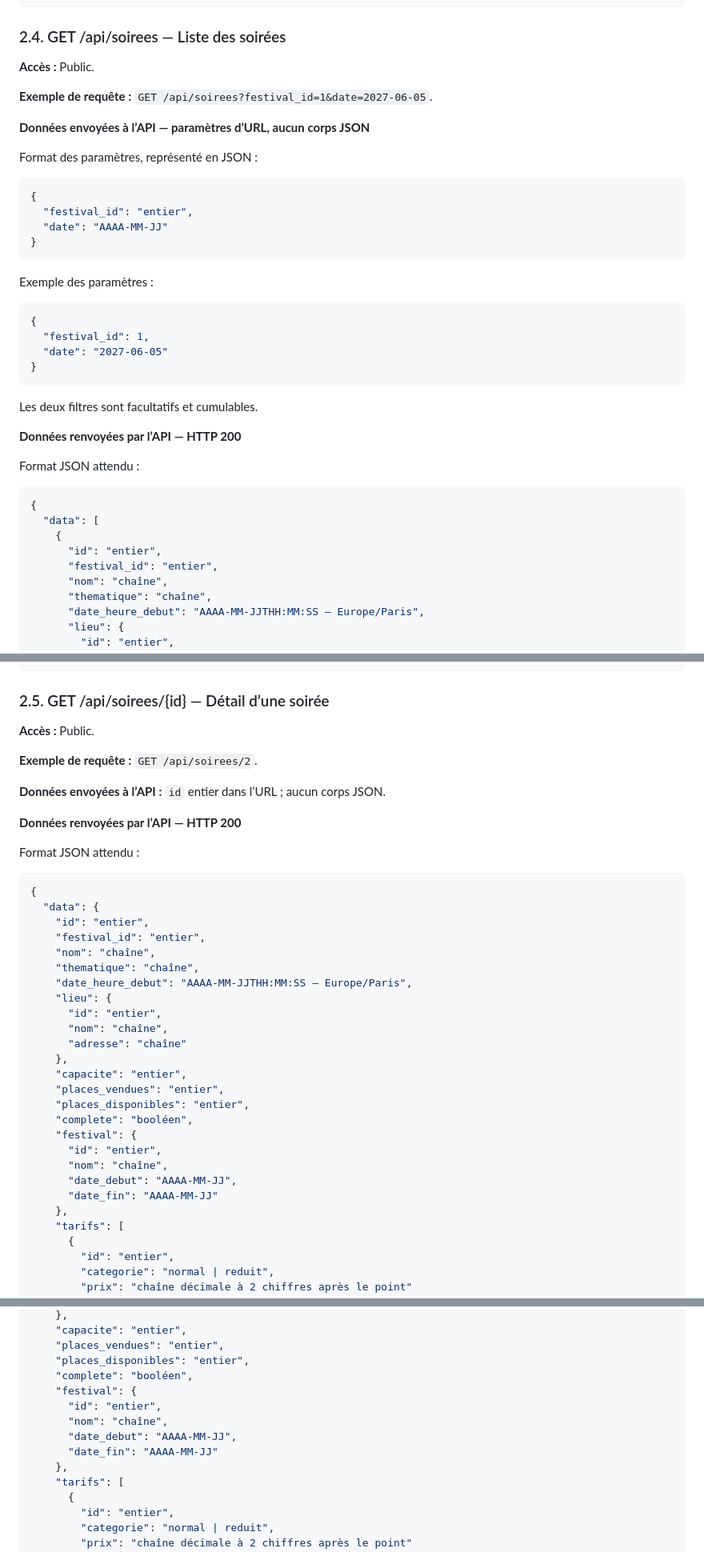
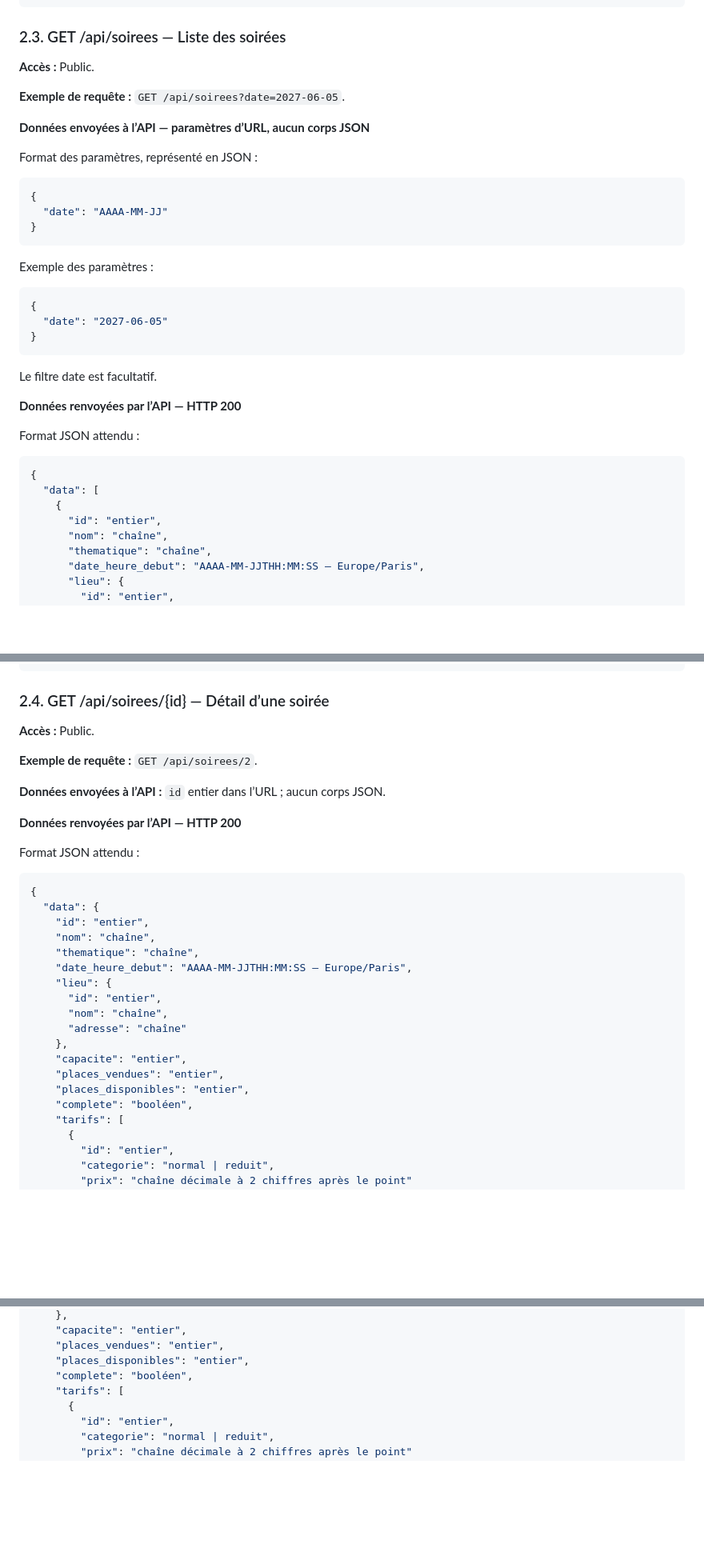
Before and after one commit to Nath-YvUni/BUT-3-Atelier-NRV.net, a Markdown page: Documents/API/contrat-api-nrv.md, 3 parts joined by grey strips. Shown at 80% size. Drawn GitHub-style; blank space fills up the shorter version.

````diff
--- a/Documents/API/contrat-api-nrv.md
+++ b/Documents/API/contrat-api-nrv.md
@@ -324,11 +268,11 @@ Exemple reçu :
 }
 ```
 
-### 2.4. GET /api/soirees — Liste des soirées
+### 2.3. GET /api/soirees — Liste des soirées
 
 **Accès :** Public.
 
-**Exemple de requête :** `GET /api/soirees?festival_id=1&date=2027-06-05`.
+**Exemple de requête :** `GET /api/soirees?date=2027-06-05`.
 
 **Données envoyées à l’API — paramètres d’URL, aucun corps JSON**
 
@@ -336,7 +280,6 @@ Format des paramètres, représenté en JSON :
 
 ```json
 {
-  "festival_id": "entier",
   "date": "AAAA-MM-JJ"
 }
 ```
@@ -345,12 +288,11 @@ Exemple des paramètres :
 
 ```json
 {
-  "festival_id": 1,
   "date": "2027-06-05"
 }
 ```
 
-Les deux filtres sont facultatifs et cumulables.
+Le filtre date est facultatif.
 
 **Données renvoyées par l’API — HTTP 200**
 
@@ -361,7 +303,6 @@ Format JSON attendu :
   "data": [
     {
       "id": "entier",
-      "festival_id": "entier",
       "nom": "chaîne",
       "thematique": "chaîne",
       "date_heure_debut": "AAAA-MM-JJTHH:MM:SS — Europe/Paris",
@@ -416,7 +356,7 @@ Exemple reçu :
 }
 ```
 
-### 2.5. GET /api/soirees/{id} — Détail d’une soirée
+### 2.4. GET /api/soirees/{id} — Détail d’une soirée
 
 **Accès :** Public.
 
@@ -432,7 +372,6 @@ Format JSON attendu :
 {
   "data": {
     "id": "entier",
-    "festival_id": "entier",
     "nom": "chaîne",
     "thematique": "chaîne",
     "date_heure_debut": "AAAA-MM-JJTHH:MM:SS — Europe/Paris",
@@ -445,12 +384,6 @@ Format JSON attendu :
     "places_vendues": "entier",
     "places_disponibles": "entier",
     "complete": "booléen",
-    "festival": {
-      "id": "entier",
-      "nom": "chaîne",
-      "date_debut": "AAAA-MM-JJ",
-      "date_fin": "AAAA-MM-JJ"
-    },
     "tarifs": [
       {
         "id": "entier",
@@ -3139,12 +3010,6 @@ Format JSON attendu :
     "places_vendues": "entier",
     "places_disponibles": "entier",
     "complete": "booléen",
-    "festival": {
-      "id": "entier",
-      "nom": "chaîne",
-      "date_debut": "AAAA-MM-JJ",
-      "date_fin": "AAAA-MM-JJ"
-    },
     "tarifs": [
       {
         "id": "entier",
````
Also changed, not shown: other parts of Documents/API/contrat-api-nrv.md (+101 -241 lines).
